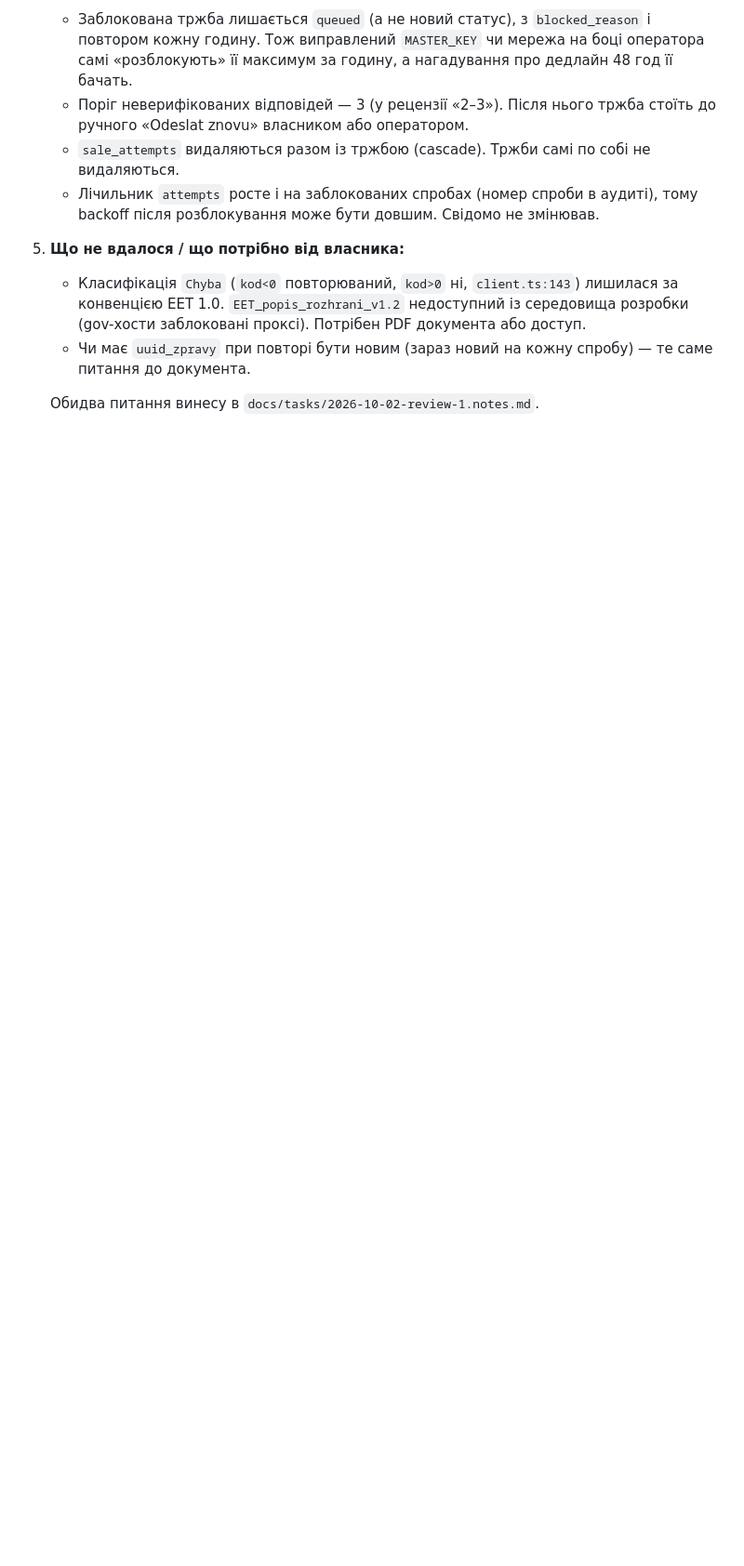
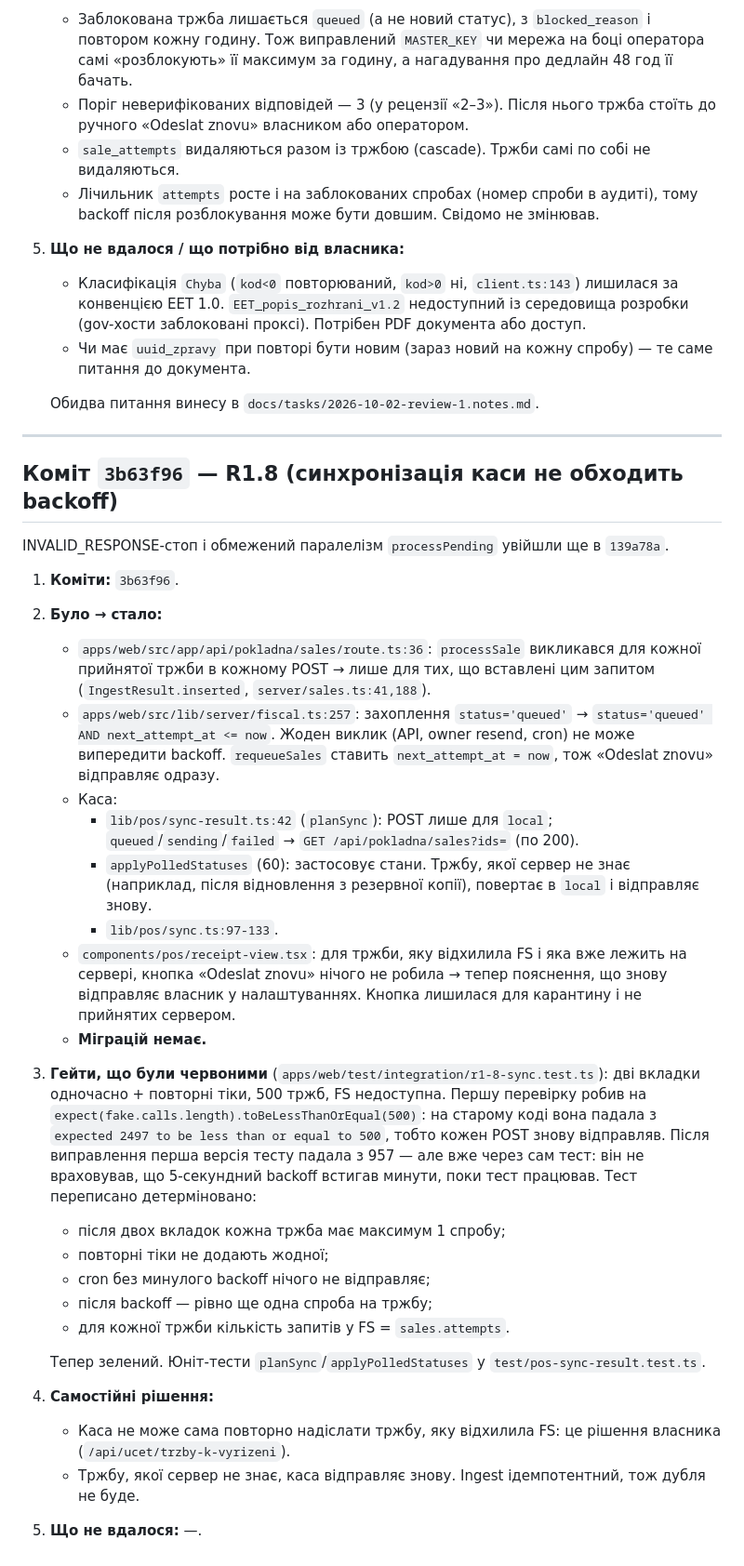
Before and after one commit to ostepeniev/evidujzdarma, a Markdown page: docs/tasks/2026-10-02-review-1.report.md, the part around the change. Shown at 93% size. GitHub-like rendering; blank space fills up the shorter version.

Commit message:
Report: R1.8
Co-Authored-By: Claude Opus 5.5 <noreply@anthropic.com>
Claude-Session: https://claude.ai/code/session_01JxskGvRpdtKMuSMG6grYas

```diff
--- a/docs/tasks/2026-10-02-review-1.report.md
+++ b/docs/tasks/2026-10-02-review-1.report.md
@@ -154,3 +154,32 @@ Vratka на сервері не перевіряється (сума, повто
    - Чи має `uuid_zpravy` при повторі бути новим (зараз новий на кожну спробу) — те саме питання до документа.
 
    Обидва питання винесу в `docs/tasks/2026-10-02-review-1.notes.md`.
+
+---
+
+## Коміт `3b63f96` — R1.8 (синхронізація каси не обходить backoff)
+
+INVALID_RESPONSE-стоп і обмежений паралелізм `processPending` увійшли ще в `139a78a`.
+
+1. **Коміти:** `3b63f96`.
+2. **Було → стало:**
+   - `apps/web/src/app/api/pokladna/sales/route.ts:36`: `processSale` викликався для кожної прийнятої тржби в кожному POST → лише для тих, що вставлені цим запитом (`IngestResult.inserted`, `server/sales.ts:41,188`).
+   - `apps/web/src/lib/server/fiscal.ts:257`: захоплення `status='queued'` → `status='queued' AND next_attempt_at <= now`. Жоден виклик (API, owner resend, cron) не може випередити backoff. `requeueSales` ставить `next_attempt_at = now`, тож «Odeslat znovu» відправляє одразу.
+   - Каса:
+     - `lib/pos/sync-result.ts:42` (`planSync`): POST лише для `local`; `queued`/`sending`/`failed` → `GET /api/pokladna/sales?ids=` (по 200).
+     - `applyPolledStatuses` (60): застосовує стани. Тржбу, якої сервер не знає (наприклад, після відновлення з резервної копії), повертає в `local` і відправляє знову.
+     - `lib/pos/sync.ts:97-133`.
+   - `components/pos/receipt-view.tsx`: для тржби, яку відхилила FS і яка вже лежить на сервері, кнопка «Odeslat znovu» нічого не робила → тепер пояснення, що знову відправляє власник у налаштуваннях. Кнопка лишилася для карантину і не прийнятих сервером.
+   - **Міграцій немає.**
+3. **Гейти, що були червоними** (`apps/web/test/integration/r1-8-sync.test.ts`): дві вкладки одночасно + повторні тіки, 500 тржб, FS недоступна. Першу перевірку робив на `expect(fake.calls.length).toBeLessThanOrEqual(500)`: на старому коді вона падала з `expected 2497 to be less than or equal to 500`, тобто кожен POST знову відправляв. Після виправлення перша версія тесту падала з 957 — але вже через сам тест: він не враховував, що 5-секундний backoff встигав минути, поки тест працював. Тест переписано детерміновано:
+   - після двох вкладок кожна тржба має максимум 1 спробу;
+   - повторні тіки не додають жодної;
+   - cron без минулого backoff нічого не відправляє;
+   - після backoff — рівно ще одна спроба на тржбу;
+   - для кожної тржби кількість запитів у FS = `sales.attempts`.
+
+   Тепер зелений. Юніт-тести `planSync`/`applyPolledStatuses` у `test/pos-sync-result.test.ts`.
+4. **Самостійні рішення:**
+   - Каса не може сама повторно надіслати тржбу, яку відхилила FS: це рішення власника (`/api/ucet/trzby-k-vyrizeni`).
+   - Тржбу, якої сервер не знає, каса відправляє знову. Ingest ідемпотентний, тож дубля не буде.
+5. **Що не вдалося:** —.
```
